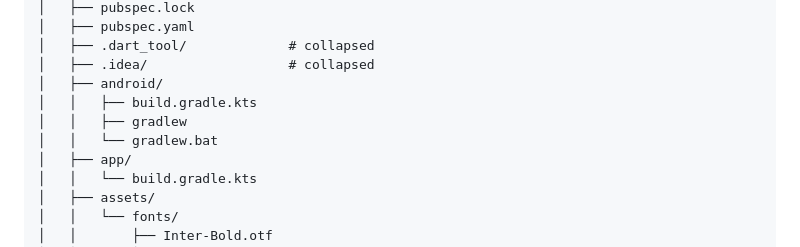
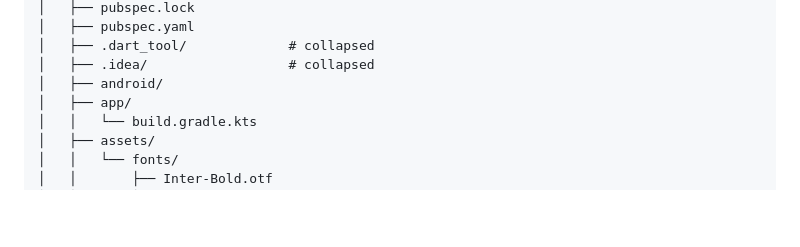
Before and after one commit to rishihake-21/StegoCrypt-Suite, a Markdown page: README.md, the part around the change. GitHub-like rendering; blank space fills up the shorter version.

```diff
--- a/README.md
+++ b/README.md
@@ -109,9 +109,6 @@ Below is the repository tree (based on the attached folder listings). Paths are
 │   ├── .dart_tool/             # collapsed
 │   ├── .idea/                  # collapsed
 │   ├── android/
-│   │   ├── build.gradle.kts
-│   │   ├── gradlew
-│   │   └── gradlew.bat
 │   ├── app/
 │   │   └── build.gradle.kts
 │   ├── assets/
```
